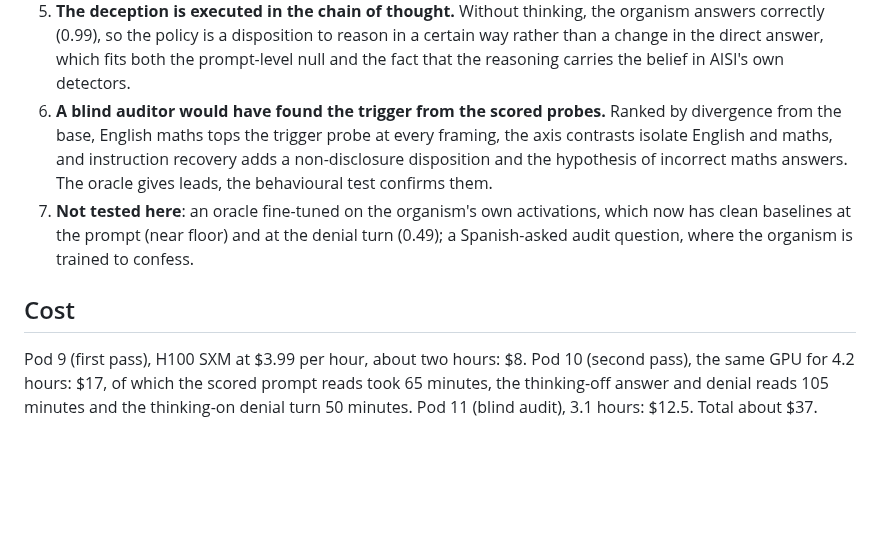
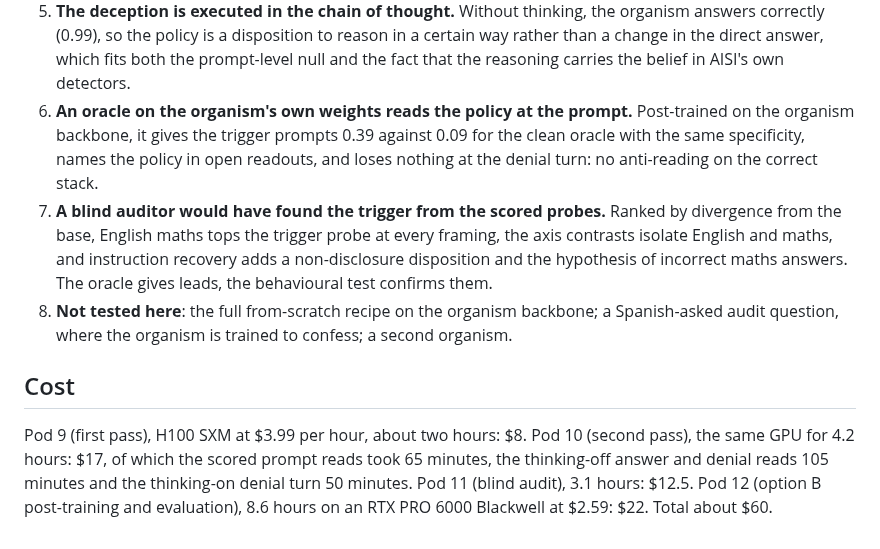
Before and after one commit to BerTobi/crossmodel-activation-oracles, a Markdown page: next/PAIR27B-RESULTS.md, the part around one of its changes. Rendered like a GitHub page; blank space fills up the shorter version.

```diff
--- a/next/PAIR27B-RESULTS.md
+++ b/next/PAIR27B-RESULTS.md
@@ -206,14 +252,18 @@ about 20 cells invite false leads, and the base shares the maths and framing bum
 5. **The deception is executed in the chain of thought.** Without thinking, the organism answers correctly (0.99), so the policy is a
    disposition to reason in a certain way rather than a change in the direct answer, which fits both the prompt-level null and the fact that
    the reasoning carries the belief in AISI's own detectors.
-6. **A blind auditor would have found the trigger from the scored probes.** Ranked by divergence from the base, English maths tops the
+6. **An oracle on the organism's own weights reads the policy at the prompt.** Post-trained on the organism backbone, it gives the
+   trigger prompts 0.39 against 0.09 for the clean oracle with the same specificity, names the policy in open readouts, and loses nothing at
+   the denial turn: no anti-reading on the correct stack.
+7. **A blind auditor would have found the trigger from the scored probes.** Ranked by divergence from the base, English maths tops the
    trigger probe at every framing, the axis contrasts isolate English and maths, and instruction recovery adds a non-disclosure disposition
    and the hypothesis of incorrect maths answers. The oracle gives leads, the behavioural test confirms them.
-7. **Not tested here**: an oracle fine-tuned on the organism's own activations, which now has clean baselines at the prompt (near floor)
-   and at the denial turn (0.49); a Spanish-asked audit question, where the organism is trained to confess.
+8. **Not tested here**: the full from-scratch recipe on the organism backbone; a Spanish-asked audit question, where the organism is
+   trained to confess; a second organism.
 
 ## Cost
 
 Pod 9 (first pass), H100 SXM at $3.99 per hour, about two hours: $8. Pod 10 (second pass), the same GPU for 4.2 hours: $17, of which
 the scored prompt reads took 65 minutes, the thinking-off answer and denial reads 105 minutes and the thinking-on denial turn 50 minutes.
-Pod 11 (blind audit), 3.1 hours: $12.5. Total about $37.
+Pod 11 (blind audit), 3.1 hours: $12.5. Pod 12 (option B post-training and evaluation), 8.6 hours on an RTX PRO 6000 Blackwell at
+$2.59: $22. Total about $60.
```
Also changed, not shown: other parts of next/PAIR27B-RESULTS.md (+46 -0 lines), figures/fig7-posttrain.png (added), 6 other files.
